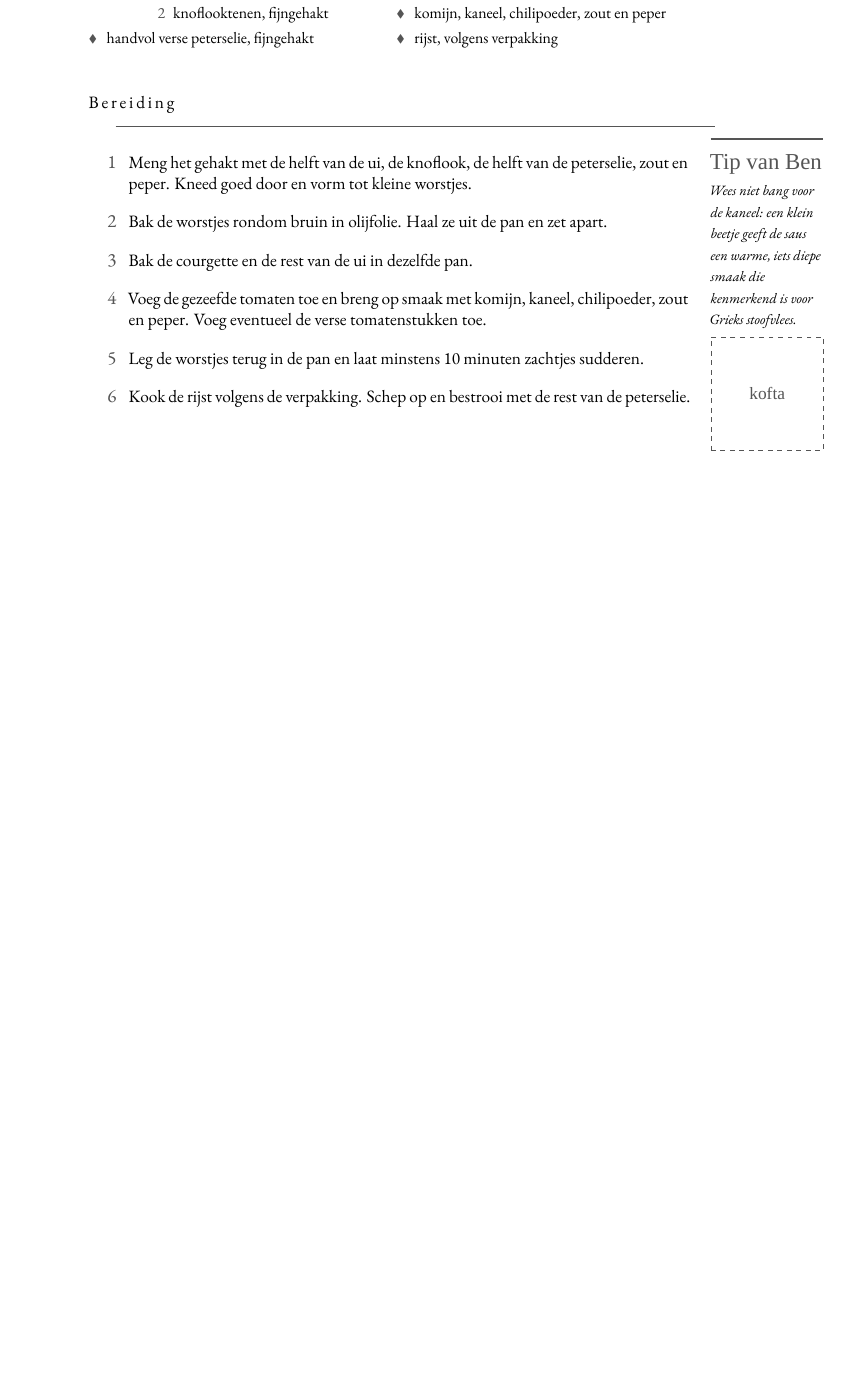
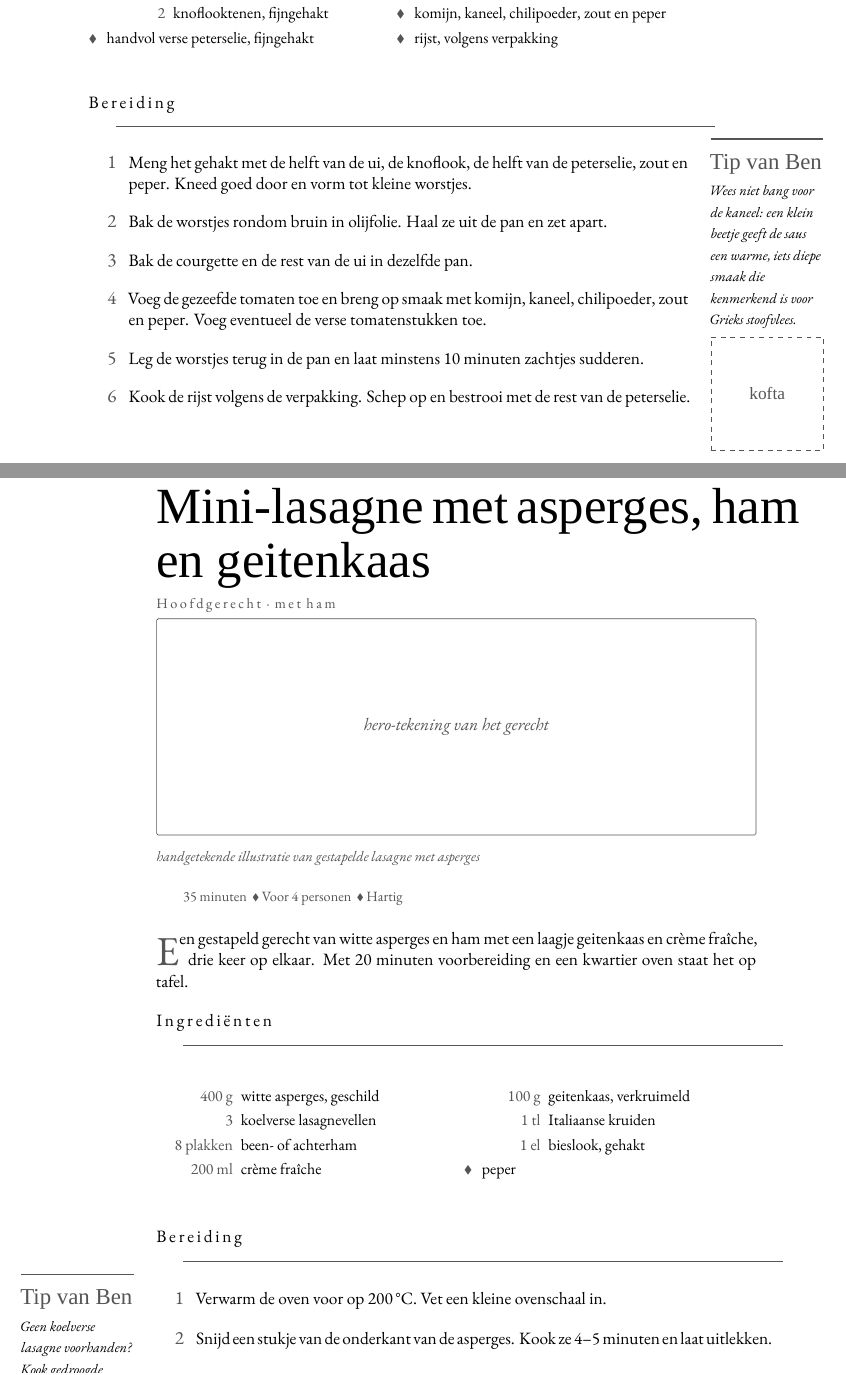
Before and after one commit to spoorcc/kookboek, a LaTeX book (main.tex, which reads recipes/asperge-lasagne.tex): part of page 41 of 57 before the commit and two parts of pages 41 and 42 of 59 after it, the two joined at a grey line, cut so that both start at the same text, the shorter picture padded with empty space. Compiled offline with XeLaTeX; a missing font is replaced by an installed copy or a similar font.

Commit message:
Aspergelasagne

```diff
--- /dev/null
+++ b/recipes/asperge-lasagne.tex
@@ -0,0 +1,37 @@
+\begin{recipe}{Mini-lasagne met asperges, ham en geitenkaas}
+\kicker{Hoofdgerecht · met ham}
+\index[register]{Mini-lasagne met asperges, ham en geitenkaas}
+\index[register]{Asperges}
+\index[register]{Ham}
+\index[register]{Geitenkaas}
+
+\heroplaceholder{handgetekende illustratie van gestapelde lasagne met asperges}
+\meta{35 minuten \dvd Voor 4 personen \dvd Hartig}
+
+\lettrine{E}{en} gestapeld gerecht van witte asperges en ham met een laagje geitenkaas
+en crème fraîche, drie keer op elkaar. Met 20 minuten voorbereiding en een kwartier
+oven staat het op tafel.
+
+\blockrule{Ingrediënten}
+\begin{ingredients}
+  \ing{400 g}{witte asperges, geschild}\index[register]{Asperges}
+  \ing{3}{koelverse lasagnevellen}
+  \ing{8 plakken}{been- of achterham}\index[register]{Ham}
+  \ing{200 ml}{crème fraîche}
+  \ing{100 g}{geitenkaas, verkruimeld}\index[register]{Geitenkaas}
+  \ing{1 tl}{Italiaanse kruiden}
+  \ing{1 el}{bieslook, gehakt}
+  \ingb{peper}
+\end{ingredients}
+
+\blockrule{Bereiding}
+\tip{Geen koelverse lasagne voorhanden? Kook gedroogde bladen beetgaar volgens de
+verpakking en laat ze uitlekken over de rand van een vergiet.}
+\ingredientsketch{asperge}
+\begin{steps}
+  \item Verwarm de oven voor op 200\,°C. Vet een kleine ovenschaal in.
+  \item Snijd een stukje van de onderkant van de asperges. Kook ze 4--5 minuten
+        en laat uitlekken.
+  \item Klop de crème fraîche met de geitenkaas en Italiaanse kruiden tot een glad
+        mengsel. Breng op smaak met peper.
+  \item Leg een lasagnevel in de ovenschaal. Vouw 2--3 plakken ham dubbel en leg
```
Also changed, not shown: main.tex (+1 -0 lines), recipes/asperge-lasagne.tex (9 more changed lines).
